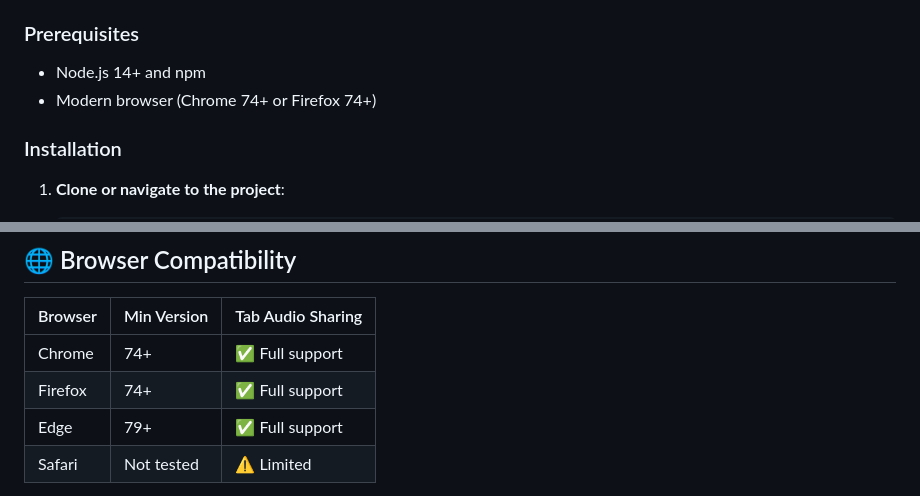
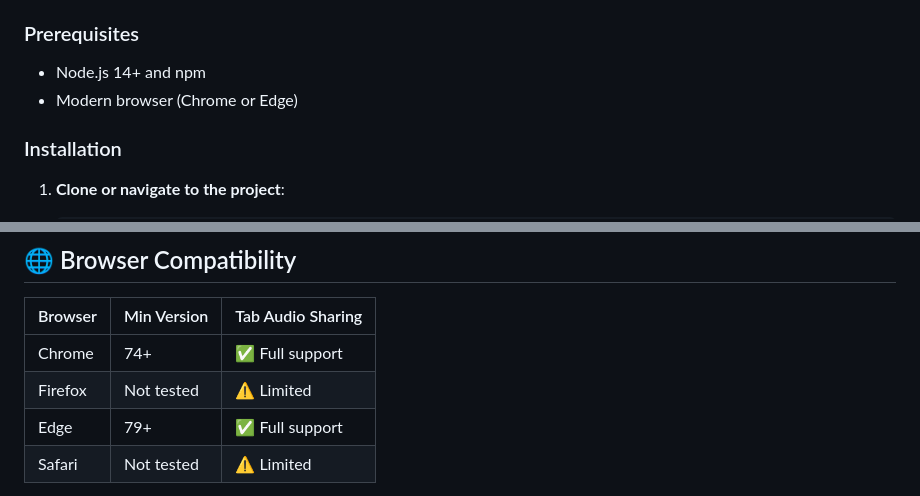
Before and after one commit to SettonRA/audioparty, a Markdown page: README.md, 2 parts joined by grey strips. Drawn GitHub-style.

Commit message:
Revise browser support information in README
Updated browser requirements and compatibility notes.

```diff
--- a/README.md
+++ b/README.md
@@ -53,7 +53,7 @@
 ### Prerequisites
 
 - Node.js 14+ and npm
-- Modern browser (Chrome 74+ or Firefox 74+)
+- Modern browser (Chrome or Edge)
 
 ### Installation
 
@@ -177,7 +177,7 @@ server {
 | Browser | Min Version | Tab Audio Sharing |
 |---------|-------------|-------------------|
 | Chrome  | 74+         | ✅ Full support    |
-| Firefox | 74+         | ✅ Full support    |
+| Firefox | Not tested  | ⚠️ Limited        |
 | Edge    | 79+         | ✅ Full support    |
 | Safari  | Not tested  | ⚠️ Limited        |
 
```
